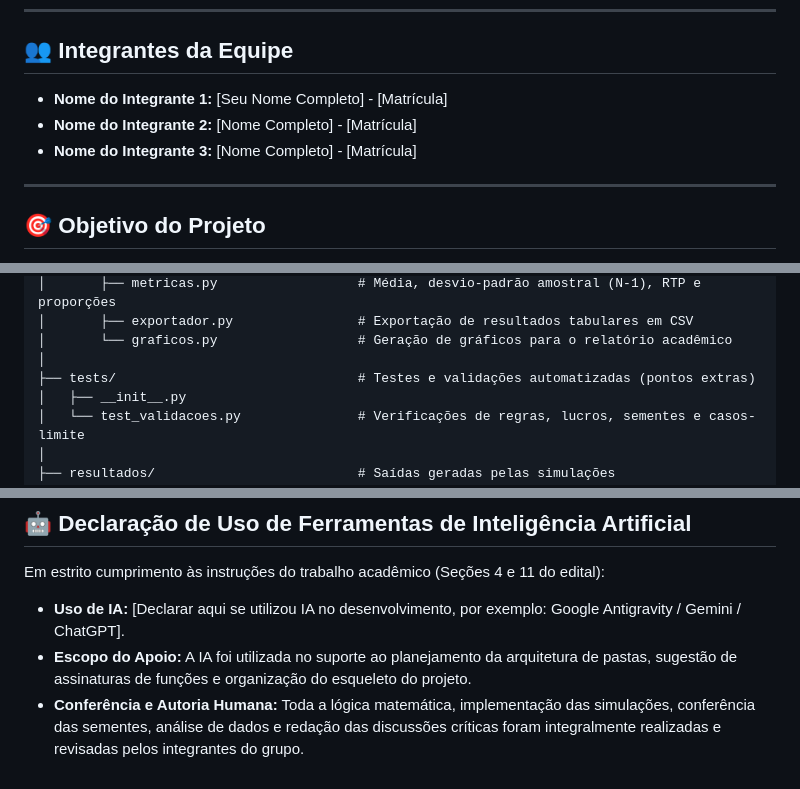
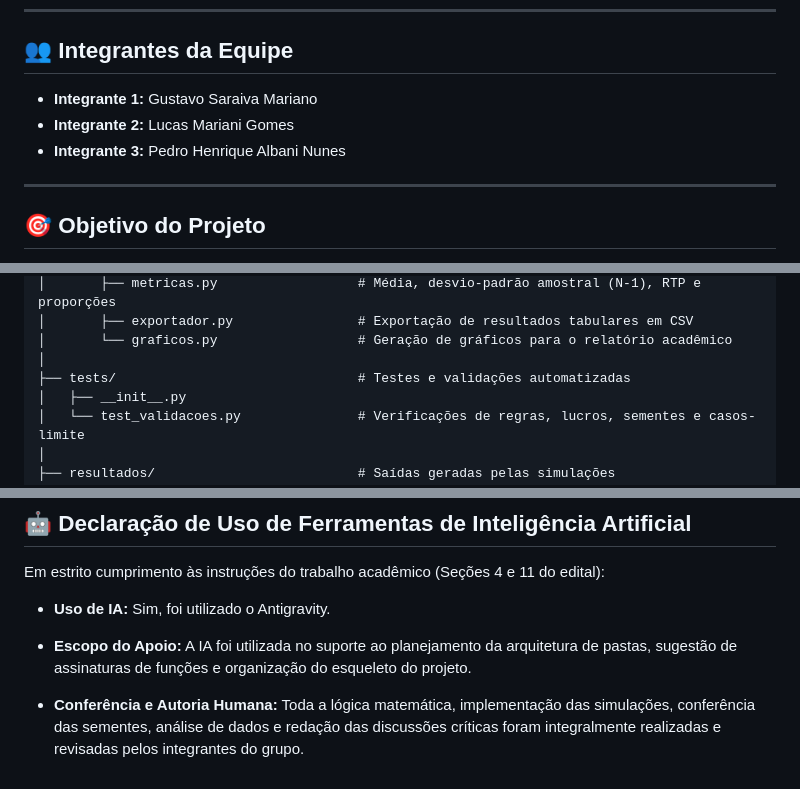
Before and after one commit to PedroAlbaniNunes/Trabalho-de-Probabilidade-1, a Markdown page: README.md, 3 parts joined by grey strips. GitHub-like rendering.

Commit message:
adição dos integrantes

```diff
--- a/README.md
+++ b/README.md
@@ -9,9 +9,9 @@ Projeto acadêmico desenvolvido para a disciplina de **Probabilidade e Estatíst
 
 ## 👥 Integrantes da Equipe
 
-- **Nome do Integrante 1:** [Seu Nome Completo] - [Matrícula]
-- **Nome do Integrante 2:** [Nome Completo] - [Matrícula]
-- **Nome do Integrante 3:** [Nome Completo] - [Matrícula]
+- **Integrante 1:** Gustavo Saraiva Mariano
+- **Integrante 2:** Lucas Mariani Gomes
+- **Integrante 3:** Pedro Henrique Albani Nunes
 
 ---
 
@@ -66,7 +66,7 @@ tigrinhoManipulado/
 │       ├── exportador.py                # Exportação de resultados tabulares em CSV
 │       └── graficos.py                  # Geração de gráficos para o relatório acadêmico
 │
-├── tests/                               # Testes e validações automatizadas (pontos extras)
+├── tests/                               # Testes e validações automatizadas
 │   ├── __init__.py
 │   └── test_validacoes.py               # Verificações de regras, lucros, sementes e casos-limite
 │
@@ -130,6 +130,8 @@ pytest tests/
 
 Em estrito cumprimento às instruções do trabalho acadêmico (Seções 4 e 11 do edital):
 
-- **Uso de IA:** [Declarar aqui se utilizou IA no desenvolvimento, por exemplo: Google Antigravity / Gemini / ChatGPT].
+- **Uso de IA:** Sim, foi utilizado o Antigravity.
+
 - **Escopo do Apoio:** A IA foi utilizada no suporte ao planejamento da arquitetura de pastas, sugestão de assinaturas de funções e organização do esqueleto do projeto.
+
 - **Conferência e Autoria Humana:** Toda a lógica matemática, implementação das simulações, conferência das sementes, análise de dados e redação das discussões críticas foram integralmente realizadas e revisadas pelos integrantes do grupo.
```
